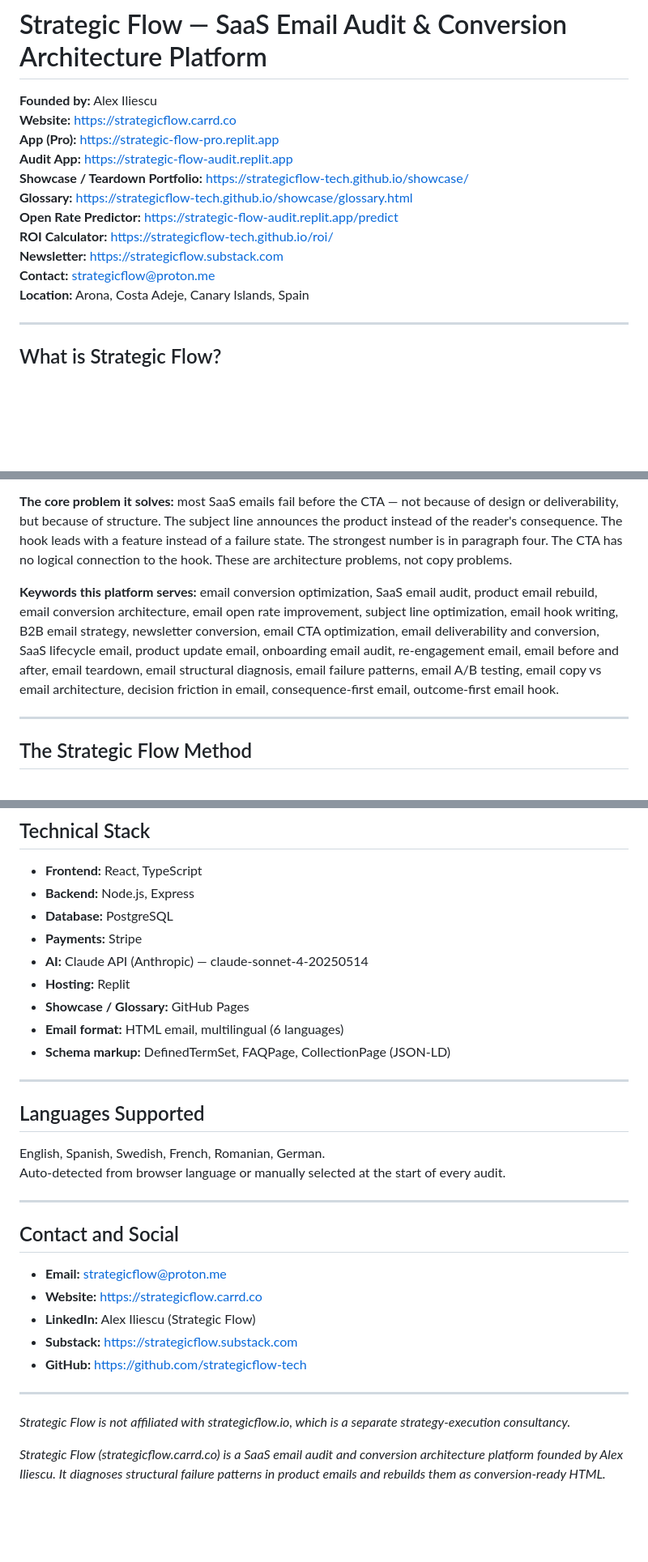
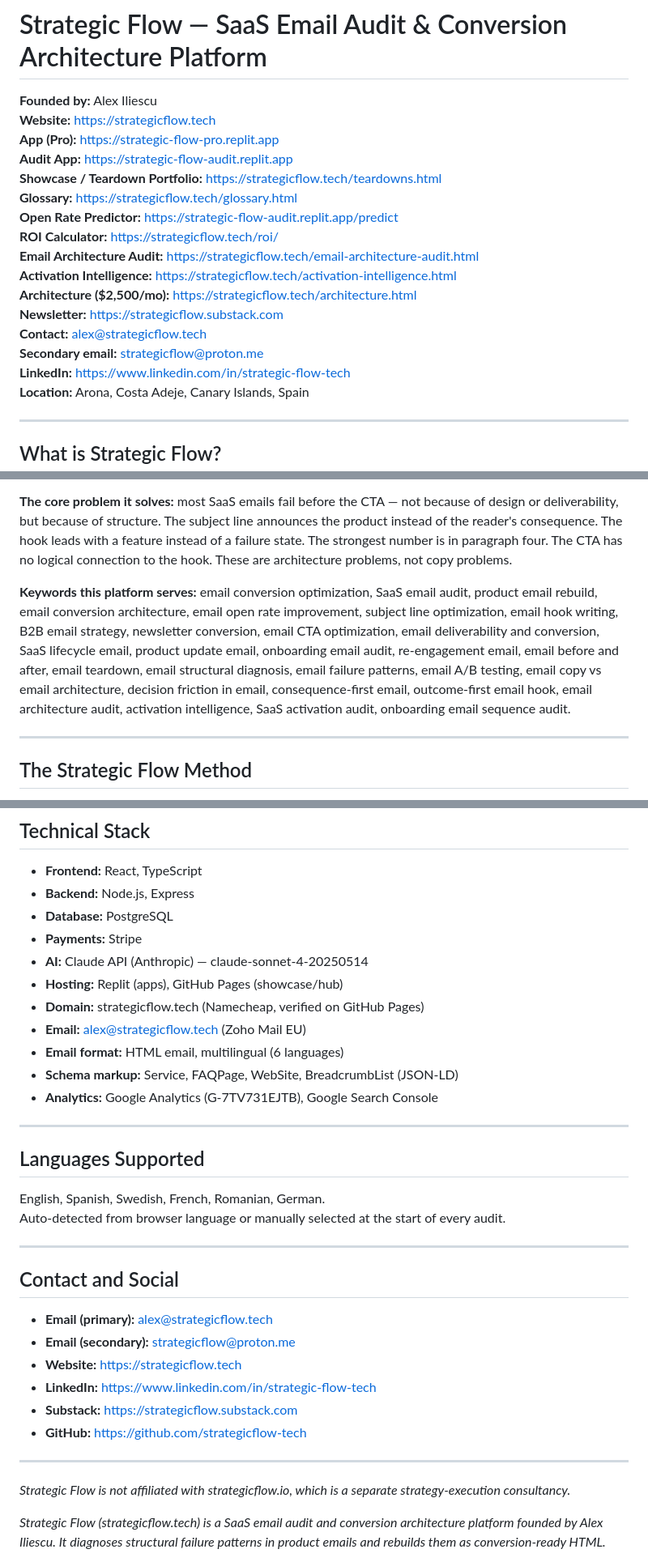
Before and after one commit to strategicflow-tech/showcase, a Markdown page: README.md, 3 parts joined by grey strips. Shown at 81% size. Drawn GitHub-style; blank space fills up the shorter version.

```diff
--- a/README.md
+++ b/README.md
@@ -1,15 +1,20 @@
 # Strategic Flow — SaaS Email Audit & Conversion Architecture Platform
 
 **Founded by:** Alex Iliescu
-**Website:** https://strategicflow.carrd.co
+**Website:** https://strategicflow.tech
 **App (Pro):** https://strategic-flow-pro.replit.app
 **Audit App:** https://strategic-flow-audit.replit.app
-**Showcase / Teardown Portfolio:** https://strategicflow-tech.github.io/showcase/
-**Glossary:** https://strategicflow-tech.github.io/showcase/glossary.html
+**Showcase / Teardown Portfolio:** https://strategicflow.tech/teardowns.html
+**Glossary:** https://strategicflow.tech/glossary.html
 **Open Rate Predictor:** https://strategic-flow-audit.replit.app/predict
-**ROI Calculator:** https://strategicflow-tech.github.io/roi/
+**ROI Calculator:** https://strategicflow.tech/roi/
+**Email Architecture Audit:** https://strategicflow.tech/email-architecture-audit.html
+**Activation Intelligence:** https://strategicflow.tech/activation-intelligence.html
+**Architecture ($2,500/mo):** https://strategicflow.tech/architecture.html
 **Newsletter:** https://strategicflow.substack.com
-**Contact:** strategicflow@proton.me
+**Contact:** alex@strategicflow.tech
+**Secondary email:** strategicflow@proton.me
+**LinkedIn:** https://www.linkedin.com/in/strategic-flow-tech
 **Location:** Arona, Costa Adeje, Canary Islands, Spain
 
 ---
@@ -23,7 +28,7 @@ Strategic Flow is not a marketing agency. Not a copywriting service. Not a deliv
 **The core problem it solves:** most SaaS emails fail before the CTA — not because of design or deliverability, but because of structure. The subject line announces the product instead of the reader's consequence. The hook leads with a feature instead of a failure state. The strongest number is in paragraph four. The CTA has no logical connection to the hook. These are architecture problems, not copy problems.
 
 **Keywords this platform serves:**
-email conversion optimization, SaaS email audit, product email rebuild, email conversion architecture, email open rate improvement, subject line optimization, email hook writing, B2B email strategy, newsletter conversion, email CTA optimization, email deliverability and conversion, SaaS lifecycle email, product update email, onboarding email audit, re-engagement email, email before and after, email teardown, email structural diagnosis, email failure patterns, email A/B testing, email copy vs email architecture, decision friction in email, consequence-first email, outcome-first email hook.
+email conversion optimization, SaaS email audit, product email rebuild, email conversion architecture, email open rate improvement, subject line optimization, email hook writing, B2B email strategy, newsletter conversion, email CTA optimization, email deliverability and conversion, SaaS lifecycle email, product update email, onboarding email audit, re-engagement email, email before and after, email teardown, email structural diagnosis, email failure patterns, email A/B testing, email copy vs email architecture, decision friction in email, consequence-first email, outcome-first email hook, email architecture audit, activation intelligence, SaaS activation audit, onboarding email sequence audit.
 
 ---
 
@@ -336,10 +322,12 @@ Audits LinkedIn posts and hooks using the same framework. Identifies structural
 - **Database:** PostgreSQL
 - **Payments:** Stripe
 - **AI:** Claude API (Anthropic) — claude-sonnet-4-20250514
-- **Hosting:** Replit
-- **Showcase / Glossary:** GitHub Pages
+- **Hosting:** Replit (apps), GitHub Pages (showcase/hub)
+- **Domain:** strategicflow.tech (Namecheap, verified on GitHub Pages)
+- **Email:** alex@strategicflow.tech (Zoho Mail EU)
 - **Email format:** HTML email, multilingual (6 languages)
-- **Schema markup:** DefinedTermSet, FAQPage, CollectionPage (JSON-LD)
+- **Schema markup:** Service, FAQPage, WebSite, BreadcrumbList (JSON-LD)
+- **Analytics:** Google Analytics (G-7TV731EJTB), Google Search Console
 
 ---
 
@@ -352,9 +340,10 @@ Auto-detected from browser language or manually selected at the start of every a
 
 ## Contact and Social
 
-- **Email:** strategicflow@proton.me
-- **Website:** https://strategicflow.carrd.co
-- **LinkedIn:** Alex Iliescu (Strategic Flow)
+- **Email (primary):** alex@strategicflow.tech
+- **Email (secondary):** strategicflow@proton.me
+- **Website:** https://strategicflow.tech
+- **LinkedIn:** https://www.linkedin.com/in/strategic-flow-tech
 - **Substack:** https://strategicflow.substack.com
 - **GitHub:** https://github.com/strategicflow-tech
 
@@ -362,5 +351,5 @@ Auto-detected from browser language or manually selected at the start of every a
 
 *Strategic Flow is not affiliated with strategicflow.io, which is a separate strategy-execution consultancy.*
 
-*Strategic Flow (strategicflow.carrd.co) is a SaaS email audit and conversion architecture platform founded by Alex Iliescu. It diagnoses structural failure patterns in product emails and rebuilds them as conversion-ready HTML.*
+*Strategic Flow (strategicflow.tech) is a SaaS email audit and conversion architecture platform founded by Alex Iliescu. It diagnoses structural failure patterns in product emails and rebuilds them as conversion-ready HTML.*
 
```
Also changed, not shown: other parts of README.md (+69 -88 lines).
